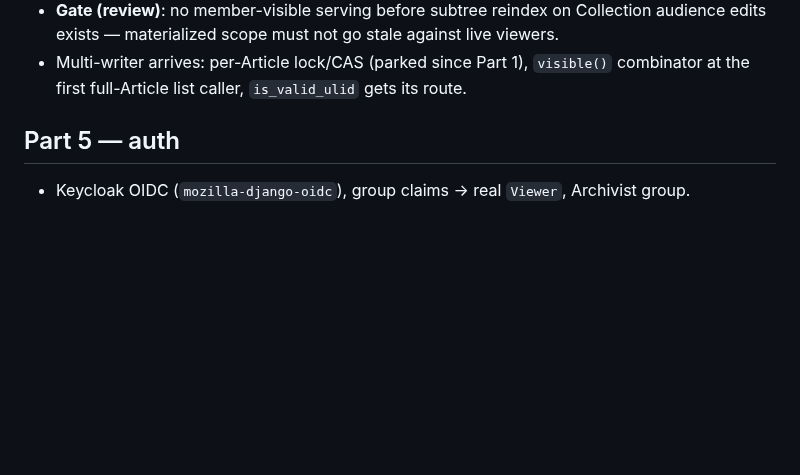
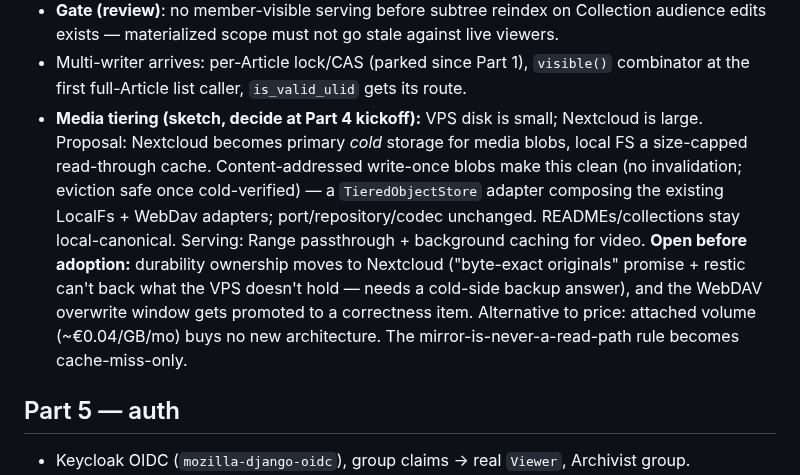
Before and after one commit to deutscher-pfadfinderbund/bundesarchiv, a Markdown page: docs/plans/roadmap.md, the part around the change. GitHub-like rendering; blank space fills up the shorter version.

```diff
--- a/docs/plans/roadmap.md
+++ b/docs/plans/roadmap.md
@@ -53,6 +53,17 @@ confirm or amend ADR 0004).
   audience edits exists — materialized scope must not go stale against live viewers.
 - Multi-writer arrives: per-Article lock/CAS (parked since Part 1), `visible()`
   combinator at the first full-Article list caller, `is_valid_ulid` gets its route.
+- **Media tiering (sketch, decide at Part 4 kickoff):** VPS disk is small; Nextcloud is
+  large. Proposal: Nextcloud becomes primary *cold* storage for media blobs, local FS a
+  size-capped read-through cache. Content-addressed write-once blobs make this clean
+  (no invalidation; eviction safe once cold-verified) — a `TieredObjectStore` adapter
+  composing the existing LocalFs + WebDav adapters; port/repository/codec unchanged.
+  READMEs/collections stay local-canonical. Serving: Range passthrough + background
+  caching for video. **Open before adoption:** durability ownership moves to Nextcloud
+  ("byte-exact originals" promise + restic can't back what the VPS doesn't hold — needs
+  a cold-side backup answer), and the WebDAV overwrite window gets promoted to a
+  correctness item. Alternative to price: attached volume (~€0.04/GB/mo) buys no new
+  architecture. The mirror-is-never-a-read-path rule becomes cache-miss-only.
 
 ## Part 5 — auth
 
```
Also changed, not shown: docs/plans/part-4-ui-ideas.md (added, +410 -0 lines).
